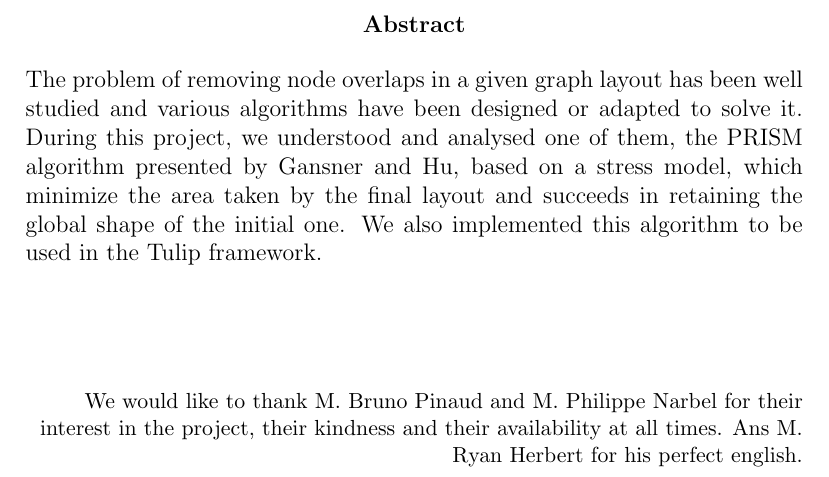
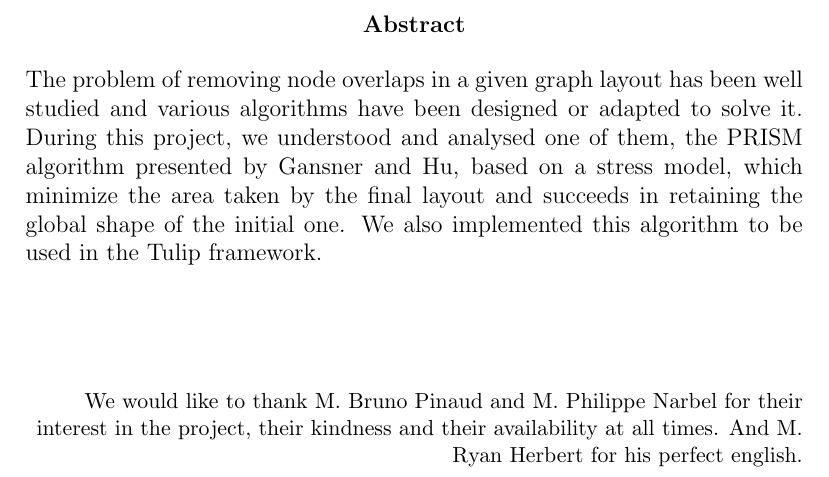
Before and after one commit to ClairePennarun/PRISM_Algo, a LaTeX document (report/report_prism.tex): part of page 3 of 28, cut so that both start at the same text. Compiled offline with pdfLaTeX.

Commit message:
commit le plus utili du monde : correction d'une lettre

```diff
--- a/report/report_prism.tex
+++ b/report/report_prism.tex
@@ -48,7 +48,7 @@ The problem of removing node overlaps in a given graph layout has been well stud
 \bigskip
 \begin{flushright}
 \small
-We would like to thank M. Bruno Pinaud and M. Philippe Narbel for their interest in the project, their kindness and their availability at all times. Ans M. Ryan Herbert for his perfect english.
+We would like to thank M. Bruno Pinaud and M. Philippe Narbel for their interest in the project, their kindness and their availability at all times. And M. Ryan Herbert for his perfect english.
 \end{flushright}
 \end{abstract}
 
```
